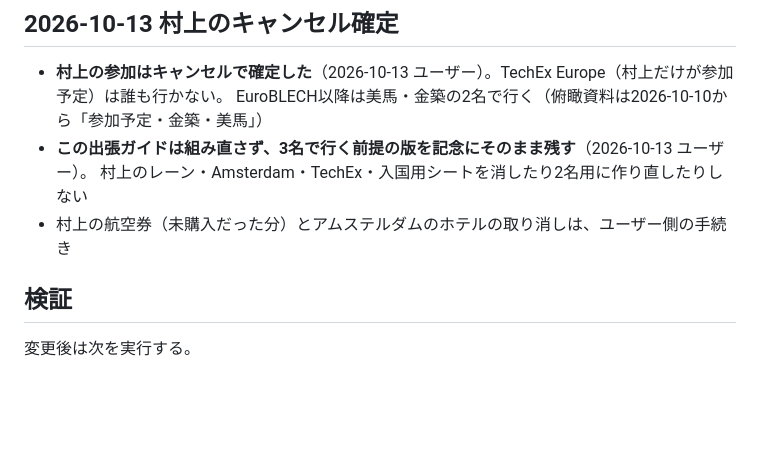
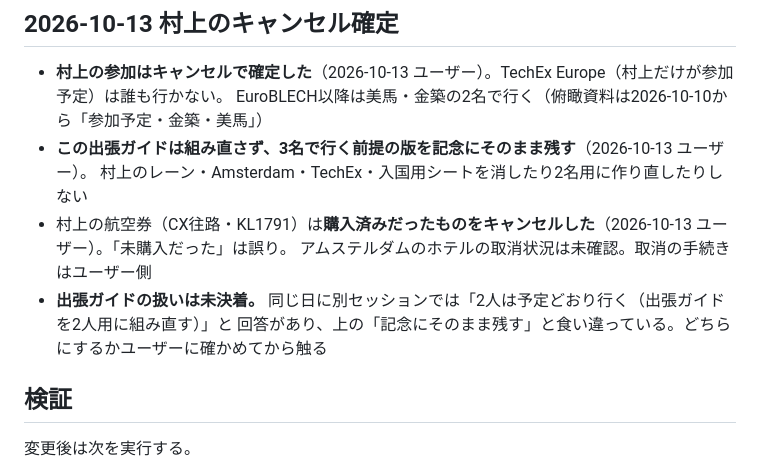
Before and after one commit to tkshmrkm/event-pages, a Markdown page: 202610_Europe_TechEx_EuroBLECH/CLAUDE_HANDOFF.md, the part around the change. Drawn GitHub-style; blank space fills up the shorter version.

Commit message:
Correct the record: Murakami's flights were bought, then cancelled
The handoff said they had never been purchased. Also flag that the
guide's fate is unsettled: keep the three-person version, or rebuild it
for Mima and Kanetsuki, got different answers on 10/13.

Co-Authored-By: Claude Opus 5.5 <noreply@anthropic.com>

```diff
--- a/202610_Europe_TechEx_EuroBLECH/CLAUDE_HANDOFF.md
+++ b/202610_Europe_TechEx_EuroBLECH/CLAUDE_HANDOFF.md
@@ -826,7 +826,10 @@ CSSはNode側で読んで `cssKnownClasses` / `cssKnownSubstrings` として渡
   EuroBLECH以降は美馬・金築の2名で行く（俯瞰資料は2026-10-10から「参加予定・金築・美馬」）
 - **この出張ガイドは組み直さず、3名で行く前提の版を記念にそのまま残す**（2026-10-13 ユーザー）。
   村上のレーン・Amsterdam・TechEx・入国用シートを消したり2名用に作り直したりしない
-- 村上の航空券（未購入だった分）とアムステルダムのホテルの取り消しは、ユーザー側の手続き
+- 村上の航空券（CX往路・KL1791）は**購入済みだったものをキャンセルした**（2026-10-13 ユーザー）。「未購入だった」は誤り。
+  アムステルダムのホテルの取消状況は未確認。取消の手続きはユーザー側
+- **出張ガイドの扱いは未決着。** 同じ日に別セッションでは「2人は予定どおり行く（出張ガイドを2人用に組み直す）」と
+  回答があり、上の「記念にそのまま残す」と食い違っている。どちらにするかユーザーに確かめてから触る
 
 ## 検証
 
```
